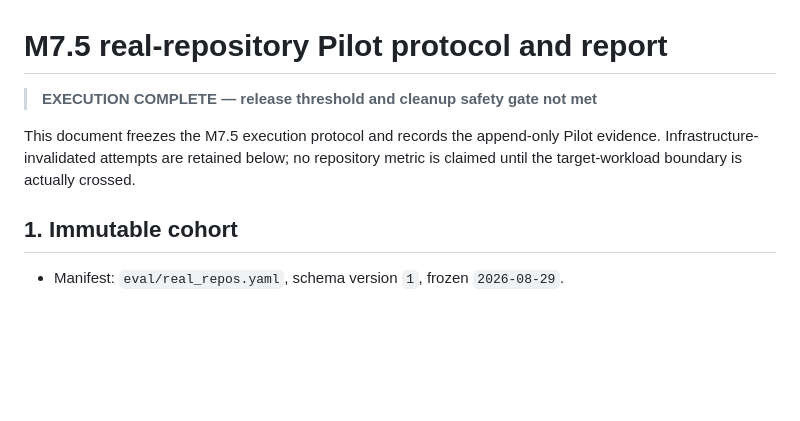
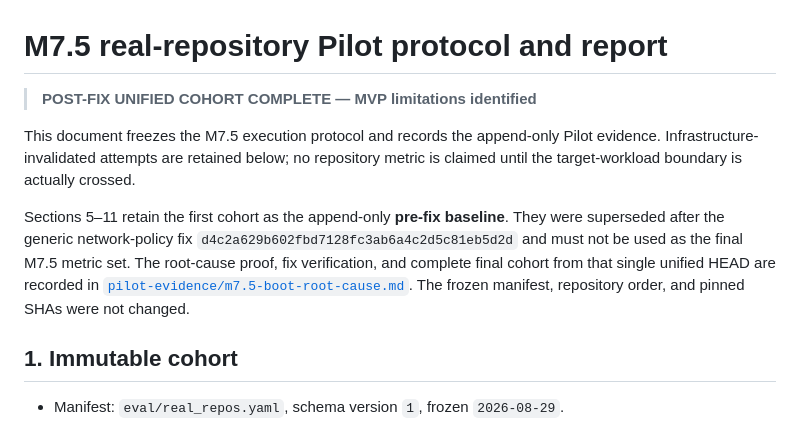
Before and after one commit to Taiquan-Zhou/RunTheRepo, a Markdown page: docs/dev/pilot-report.md, the part around the change. GitHub-like rendering; blank space fills up the shorter version.

Commit message:
docs: record post-fix M7.5 pilot evidence

```diff
--- a/docs/dev/pilot-report.md
+++ b/docs/dev/pilot-report.md
@@ -1,10 +1,18 @@
 # M7.5 real-repository Pilot protocol and report
 
-> **EXECUTION COMPLETE — release threshold and cleanup safety gate not met**
+> **POST-FIX UNIFIED COHORT COMPLETE — MVP limitations identified**
 
 This document freezes the M7.5 execution protocol and records the append-only Pilot
 evidence. Infrastructure-invalidated attempts are retained below; no repository
 metric is claimed until the target-workload boundary is actually crossed.
+
+Sections 5–11 retain the first cohort as the append-only **pre-fix baseline**.
+They were superseded after the generic network-policy fix
+`d4c2a629b602fbd7128fc3ab6a4c2d5c81eb5d2d` and must not be used as the final
+M7.5 metric set. The root-cause proof, fix verification, and complete final cohort
+from that single unified HEAD are recorded in
+[`pilot-evidence/m7.5-boot-root-cause.md`](pilot-evidence/m7.5-boot-root-cause.md).
+The frozen manifest, repository order, and pinned SHAs were not changed.
 
 ## 1. Immutable cohort
 
```
Also changed, not shown: 1 other file.
